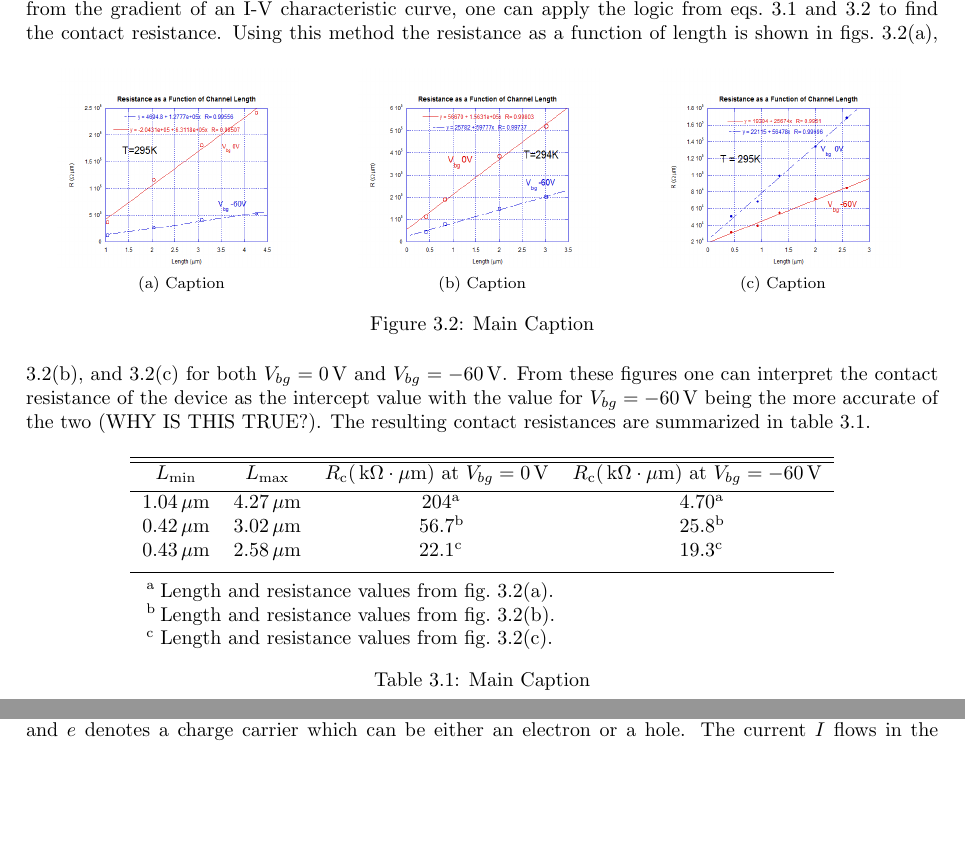
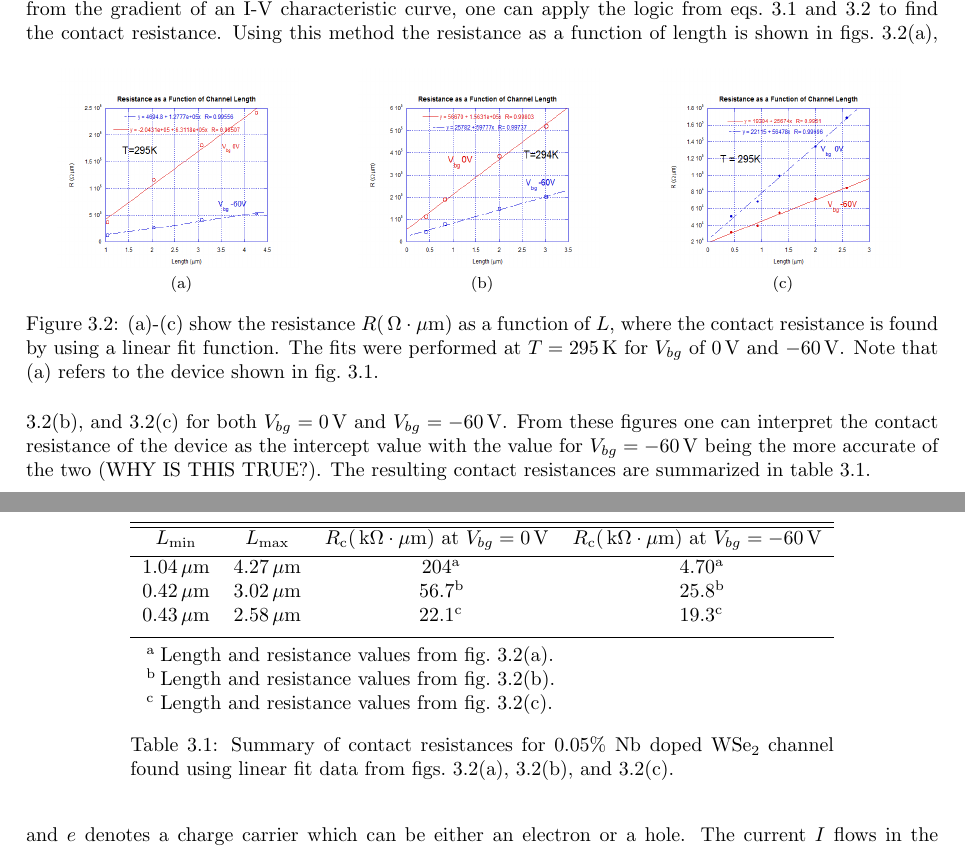
Before and after one commit to kandrews92/prospectus, a LaTeX thesis (prospectus.tex, which reads chapters/results.tex): two parts of pages 22 and 23 of 38, joined at a grey line, cut so that both start at the same text, the shorter picture padded with empty space. Compiled offline with pdfLaTeX.

Commit message:
updaed figs and captions

```diff
--- a/chapters/results.tex
+++ b/chapters/results.tex
@@ -22,21 +22,21 @@ where, in this case, it is assumed that the resistivity $\rho$ and the area $A$
 where $R_\mathrm{c}$ and $R_\mathrm{ch}$ are the contact and channel resistances, respectively \cite{Schroder_Semiconductor2006}. Thus by finding the resistance from the gradient of an I-V characteristic curve, one can apply the logic from eqs.~\ref{eq:resistance_formula} and \ref{eq:resistance_total} to find the contact resistance.
 \begin{figure}[ht]
 	\centering
-	\subfloat[Caption]{
+	\subfloat[]{
 		\includegraphics[height=3.5cm,width=4.25cm]{figs/results/transmission_line/transmission_resistance_plot_pic_5-5_21_10232015_no1}
 		\label{fig:tlm_resistance1}
 	}
 	\qquad
-	\subfloat[Caption]{
+	\subfloat[]{
 		\includegraphics[height=3.5cm,width=4.25cm]{figs/results/transmission_line/transmission_resistance_plot_pic_56_21_10232015_no2}
 		\label{fig:tlm_resistance2}
 	}
 	\qquad
-	\subfloat[Caption]{
+	\subfloat[]{
 		\includegraphics[height=3.5cm,width=4.25cm]{figs/results/transmission_line/transmission_resistance_plot_pic_-66_21_11182015_no2}
 		\label{fig:tlm_resistance3}
 	}
-	\caption[Contact resistance of $0.05\%$ \ch{Nb} doped \ch{WSe2} channel device]{Main Caption}
+	\caption[Contact resistance of $0.05\%$ \ch{Nb} doped \ch{WSe2} channel device]{\protect\subref{fig:tlm_resistance1}-\protect\subref{fig:tlm_resistance3} show the resistance $R (\unita{\Omega\cdot\mu m})$ as a function of $L$, where the contact resistance is found by using a linear fit function. The fits were performed at $T=295\unita{K}$ for $V_{bg}$ of $0\unita{V}$ and $-60\unita{V}$. Note that \protect\subref{fig:tlm_resistance1} refers to the device shown in fig.~\ref{fig:transmission_device_10232015_no1}.}
 	\label{fig:tlm_reistance_measurement}
 \end{figure}
 Using this method the resistance as a function of length is shown in figs.~\subref*{fig:tlm_resistance1}, \subref*{fig:tlm_resistance2}, and \subref*{fig:tlm_resistance3} for both $V_{bg} = 0\unita{V}$ and $V_{bg} = -60\unita{V}$. From these figures one can interpret the contact resistance of the device as the intercept value with the value for $V_{bg} = -60\unita{V}$ being the more accurate of the two (WHY IS THIS TRUE?). The resulting contact resistances are summarized in table~\ref{table:contact_summary}.
@@ -57,7 +57,7 @@ Using this method the resistance as a function of length is shown in figs.~\subr
 			\item[b] Length and resistance values from fig.~\subref*{fig:tlm_resistance2}.
 			\item[c] Length and resistance values from fig.~\subref*{fig:tlm_resistance3}.
 		\end{tablenotes}
-	\caption[Summary of contact resistances for $0.05\%$ \ch{Nb} doped \ch{WSe2} channel]{Main Caption}
+	\caption[Summary of contact resistances for $0.05\%$ \ch{Nb} doped \ch{WSe2} channel]{Summary of contact resistances for $0.05\%$ \ch{Nb} doped \ch{WSe2} channel found using linear fit data from figs.~\ref{fig:tlm_resistance1}, \ref{fig:tlm_resistance2}, and \ref{fig:tlm_resistance3}.}
 	\label{table:contact_summary}
 	\end{threeparttable}
 \end{table}
```
Also changed, not shown: 6 other files.
